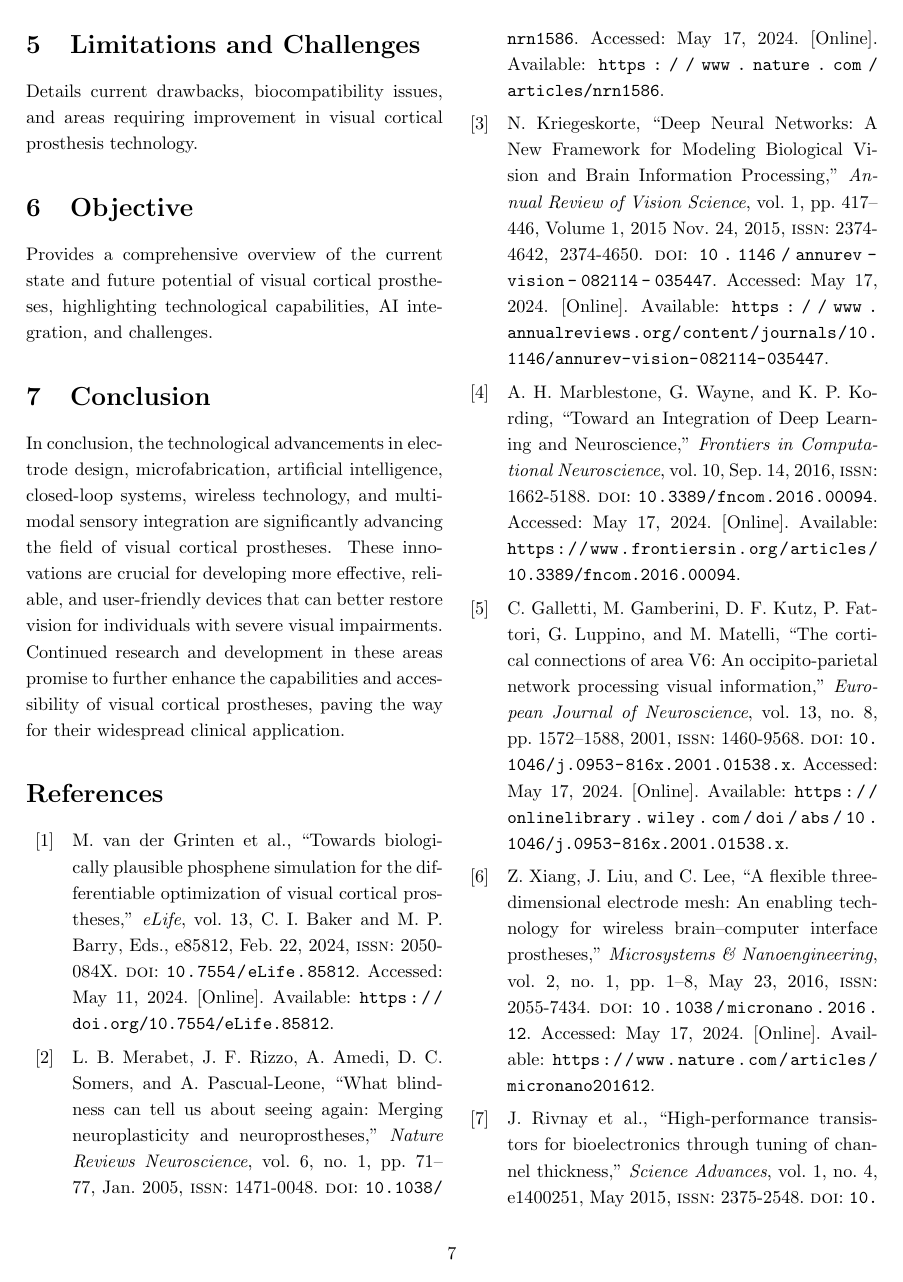
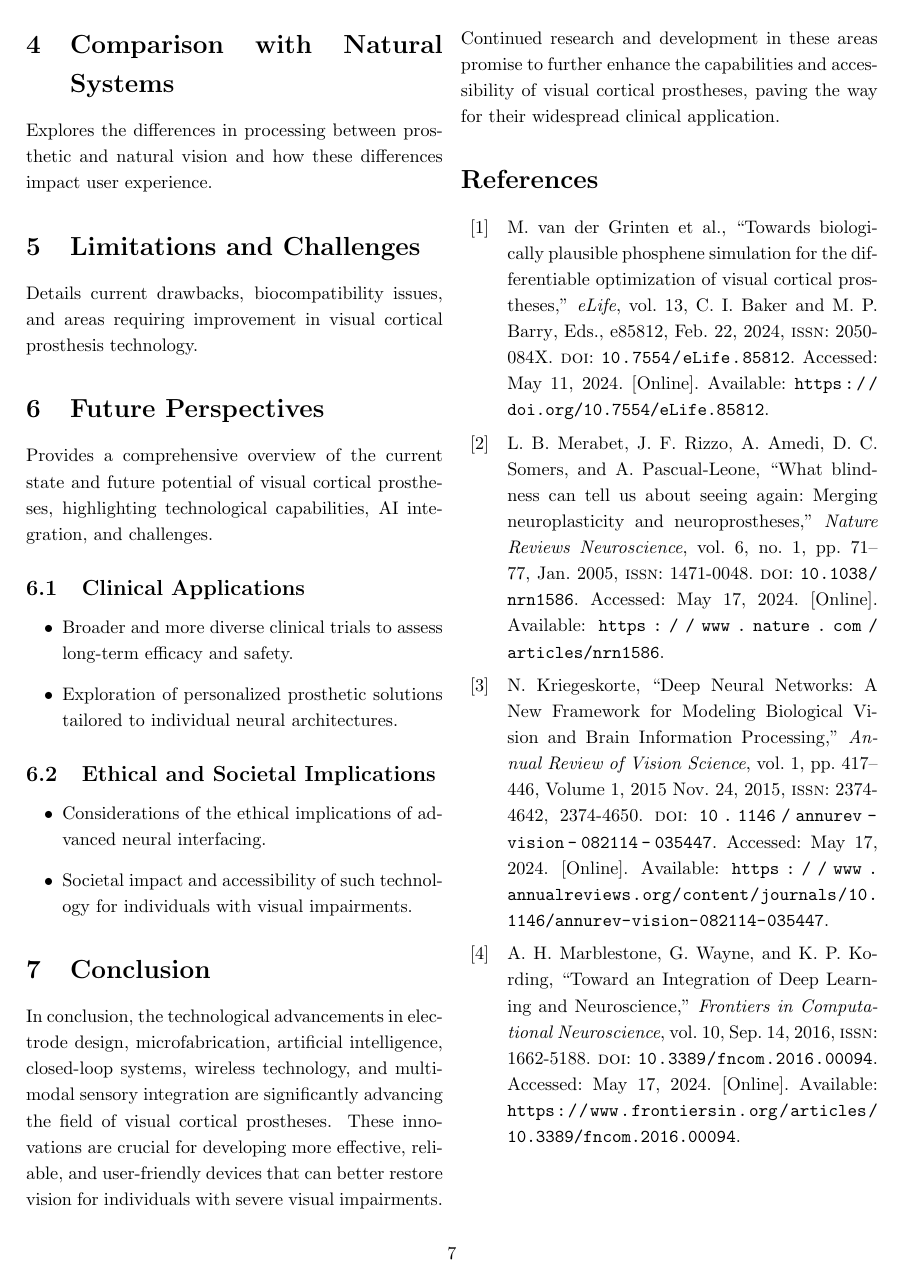
Before and after one commit to Marc-Mundo/LaTeX-Review, a LaTeX document (review_main.tex): page 7 of 10. Compiled offline with pdfLaTeX.

Commit message:
added future perspectives as a section

```diff
--- a/review_main.tex
+++ b/review_main.tex
@@ -371,10 +375,26 @@ how these differences impact user experience.
 Details current drawbacks, biocompatibility issues, and areas requiring
 improvement in visual cortical prosthesis technology.
 
-\section{Objective}\label{sec:objective}
+\section{Future Perspectives}\label{sec:future}
 Provides a comprehensive overview of the current state and future potential of
 visual cortical prostheses, highlighting technological capabilities, AI
 integration, and challenges.
+
+\subsection{Clinical Applications}
+\begin{itemize}
+    \item Broader and more diverse clinical trials to assess long-term efficacy
+          and safety.
+    \item Exploration of personalized prosthetic solutions tailored to
+          individual neural architectures.
+\end{itemize}
+
+\subsection{Ethical and Societal Implications}
+\begin{itemize}
+    \item Considerations of the ethical implications of advanced neural
+          interfacing.
+    \item Societal impact and accessibility of such technology for individuals
+          with visual impairments.
+\end{itemize}
 
 \section{Conclusion}\label{sec:conclusion}
 In conclusion, the technological advancements in electrode design,
```
Also changed, not shown: review_main.pdf, review_main.tex (4 more changed lines), 1 other file.
